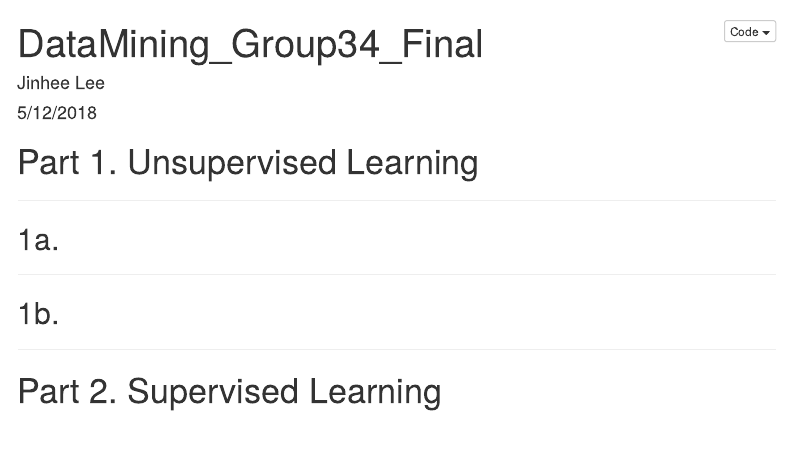
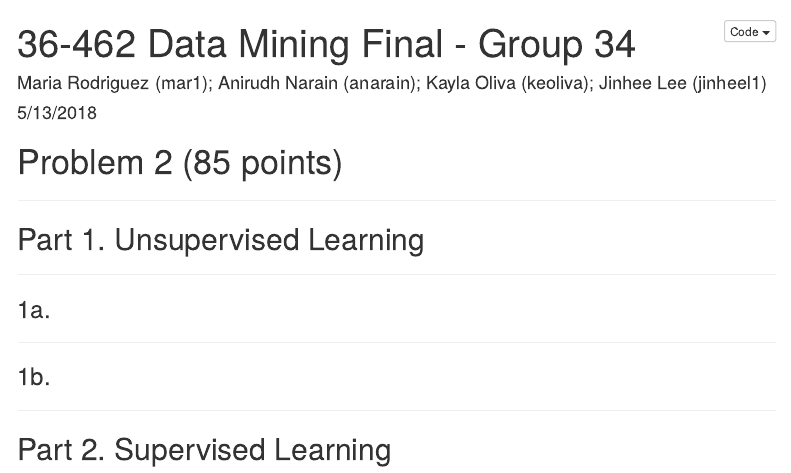
Before and after one commit to jinheel1/DataMiningGroup34, an R Markdown document (DataMining_Group34_Final.Rmd): the page in a window 1100 px wide, from its top. Rendered offline with R 4.5, knitr and Pandoc, with nearby package versions; menus at the side of the page are left out.

Commit message:
Add files via upload

```diff
--- a/DataMining_Group34_Final.Rmd
+++ b/DataMining_Group34_Final.Rmd
@@ -1,7 +1,7 @@
 ---
-title: "DataMining_Group34_Final"
-author: "Jinhee Lee"
-date: "5/12/2018"
+title: "36-462 Data Mining Final - Group 34"
+author: "Maria Rodriguez (mar1); Anirudh Narain (anarain); Kayla Oliva (keoliva); Jinhee Lee (jinheel1)"
+date: "5/13/2018"
 output:
   html_document:
     toc:  true
@@ -9,23 +9,27 @@ output:
     code_folding:  show
 ---
 
-# Part 1. Unsupervised Learning
+# Problem 2 (85 points)
 
 ---
 
-## 1a.
+## Part 1. Unsupervised Learning
+
+---
+
+### 1a.
 
 
 
 
 ---
 
-## 1b.
+### 1b.
 
 
 
 ---
 
-# Part 2. Supervised Learning
+## Part 2. Supervised Learning
 
 ---
```
Also changed, not shown: DataMining_Group34_Final.html (added).
